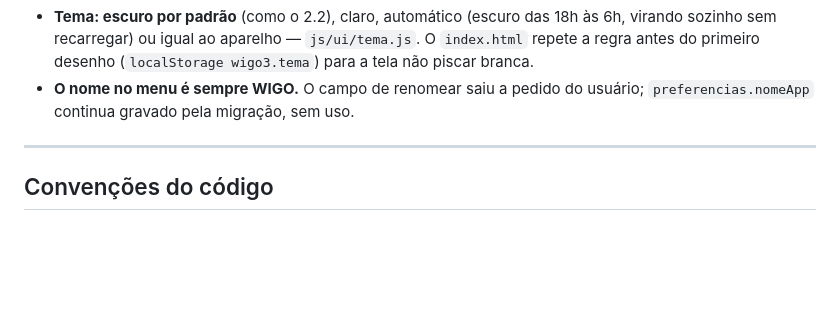
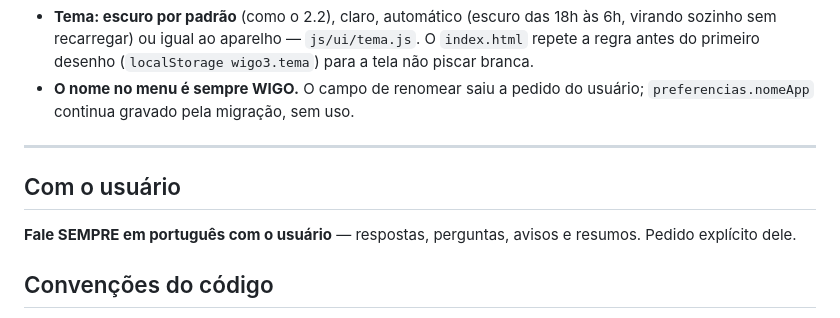
Before and after one commit to wigoclaude-rgb/wigo-financas, a Markdown page: CLAUDE.md, the part around the change. Drawn GitHub-style; blank space fills up the shorter version.

Commit message:
Memoria do projeto: falar sempre em portugues com o usuario
Co-Authored-By: Claude Opus 5.5 <noreply@anthropic.com>
Claude-Session: https://claude.ai/code/session_01XkBxRAooZQPhucRQFsU2KB

```diff
--- a/CLAUDE.md
+++ b/CLAUDE.md
@@ -337,6 +337,11 @@ Roda sozinha no primeiro login da versão 3, se `meta/migracao` não diz CONCLUI
 
 ---
 
+## Com o usuário
+
+**Fale SEMPRE em português com o usuário** — respostas, perguntas, avisos e
+resumos. Pedido explícito dele.
+
 ## Convenções do código
 
 - **Tudo em português**: nomes, funções, comentários.
```
